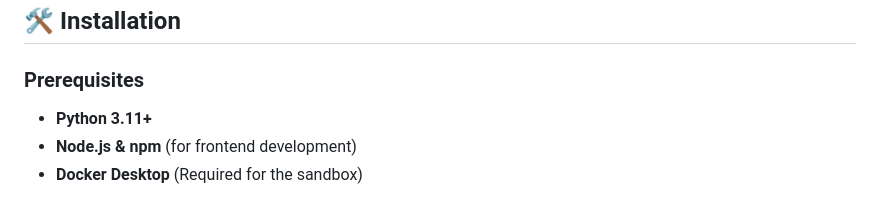
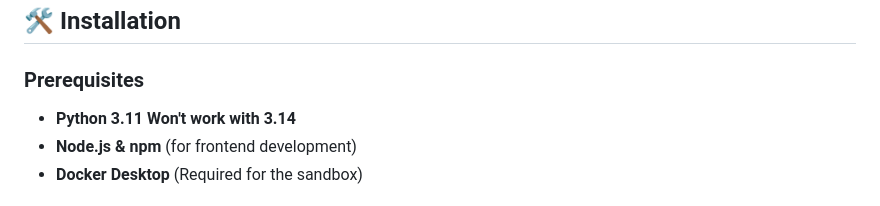
Before and after one commit to pratjk/Helix-Agent-fleet-framework, a Markdown page: README.md, the part around the change. Drawn GitHub-style.

```diff
--- a/README.md
+++ b/README.md
@@ -19,7 +19,7 @@ Project Helix is a local-first, multi-agent orchestration framework designed to
 ## 🛠️ Installation
 
 ### Prerequisites
--   **Python 3.11+**
+-   **Python 3.11 Won't work with 3.14**
 -   **Node.js & npm** (for frontend development)
 -   **Docker Desktop** (Required for the sandbox)
 
```
